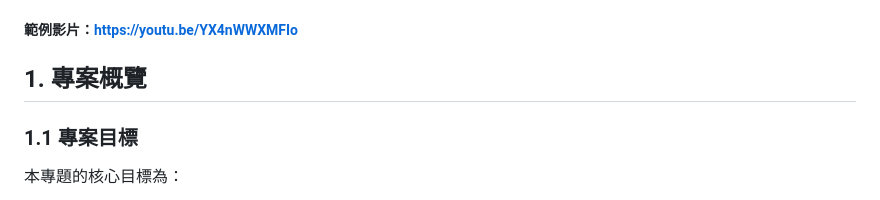
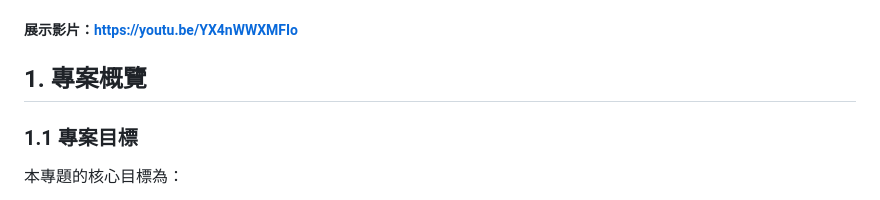
Before and after one commit to sheltieshin/tilt-maze-raspberrypi, a Markdown page: README.md, the part around the change. Drawn GitHub-style.

Commit message:
Update video link description in README

```diff
--- a/README.md
+++ b/README.md
@@ -16,7 +16,7 @@
 8. Limitations & Future Work
 9. Conclusion (IoT Alignment)
 
-##### 範例影片：https://youtu.be/YX4nWWXMFIo
+##### 展示影片：https://youtu.be/YX4nWWXMFIo
 
 ## 1. 專案概覽
 
```
